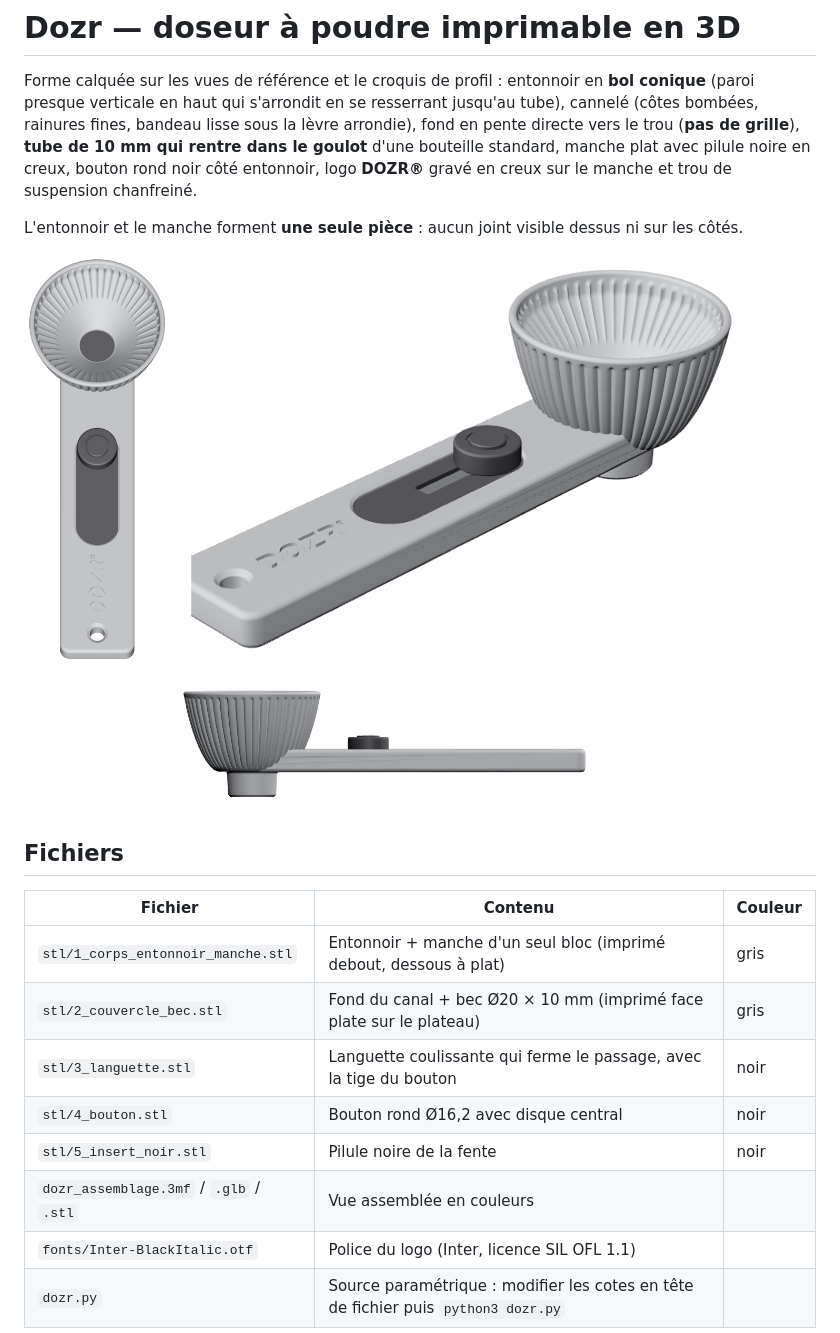
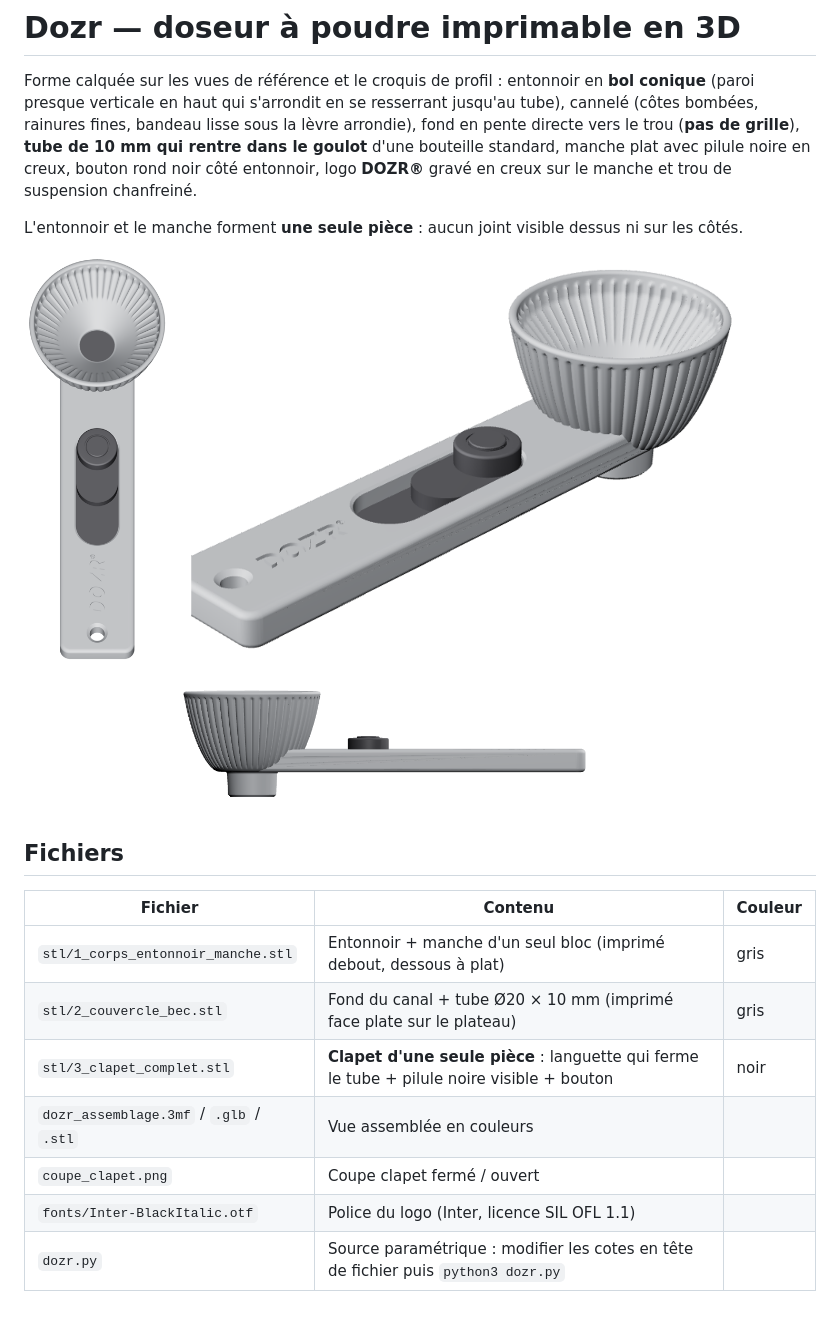
Before and after one commit to CDRKPro/CK-Pro, a Markdown page: dozr-3d/README.md, the part around one of its changes. GitHub-like rendering; pictures changed too: dozr-3d/apercu.png; blank space fills up the shorter version.

```diff
--- a/dozr-3d/README.md
+++ b/dozr-3d/README.md
@@ -14,10 +14,9 @@ L'entonnoir et le manche forment **une seule pièce** : aucun joint visible dess
 | Fichier | Contenu | Couleur |
 |---|---|---|
 | `stl/1_corps_entonnoir_manche.stl` | Entonnoir + manche d'un seul bloc (imprimé debout, dessous à plat) | gris |
-| `stl/2_couvercle_bec.stl` | Fond du canal + bec Ø20 × 10 mm (imprimé face plate sur le plateau) | gris |
-| `stl/3_languette.stl` | Languette coulissante qui ferme le passage, avec la tige du bouton | noir |
-| `stl/4_bouton.stl` | Bouton rond Ø16,2 avec disque central | noir |
-| `stl/5_insert_noir.stl` | Pilule noire de la fente | noir |
+| `stl/2_couvercle_bec.stl` | Fond du canal + tube Ø20 × 10 mm (imprimé face plate sur le plateau) | gris |
+| `stl/3_clapet_complet.stl` | **Clapet d'une seule pièce** : languette qui ferme le tube + pilule noire visible + bouton | noir |
 | `dozr_assemblage.3mf` / `.glb` / `.stl` | Vue assemblée en couleurs | |
+| `coupe_clapet.png` | Coupe clapet fermé / ouvert | |
 | `fonts/Inter-BlackItalic.otf` | Police du logo (Inter, licence SIL OFL 1.1) | |
 | `dozr.py` | Source paramétrique : modifier les cotes en tête de fichier puis `python3 dozr.py` | |
```
Also changed, not shown: other parts of dozr-3d/README.md (+16 -6 lines), dozr-3d/coupe_clapet.png (added), 10 other files.
